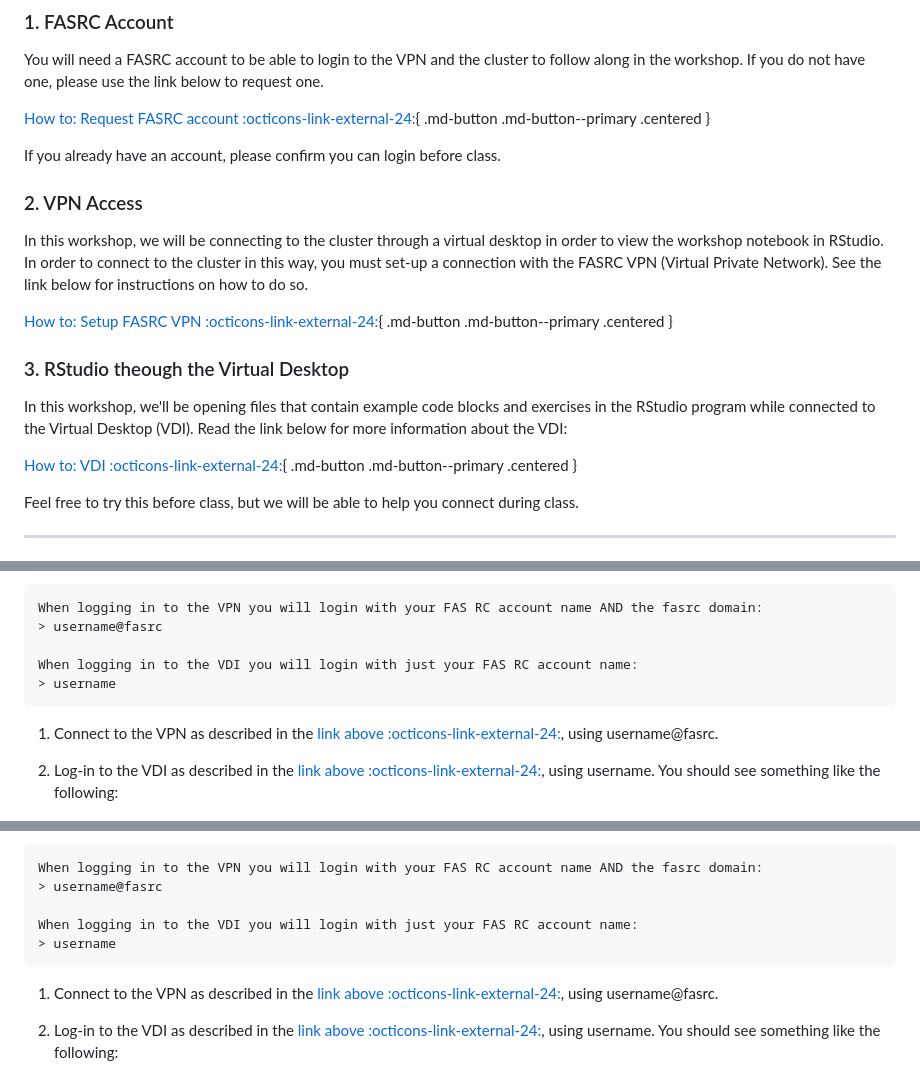
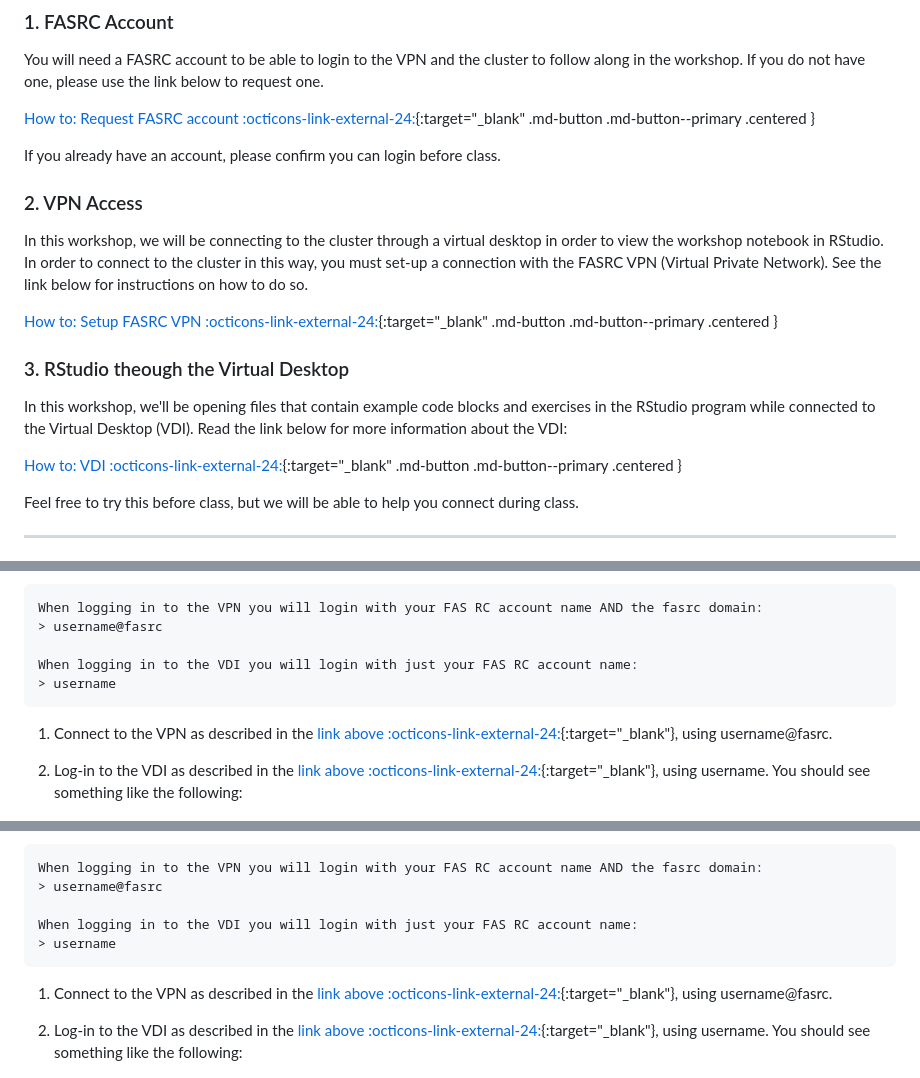
Before and after one commit to harvardinformatics/biotips, a Markdown page: setup-cannon.md, 3 parts joined by grey strips. Drawn GitHub-style.

```diff
--- a/setup-cannon.md
+++ b/setup-cannon.md
@@ -43,7 +43,7 @@ These are instructions for those who have or can request a FASRC account and hav
 
 You will need a FASRC account to be able to login to the VPN and the cluster to follow along in the workshop. If you do not have one, please use the link below to request one.
 
-[How to: Request FASRC account :octicons-link-external-24:](https://docs.rc.fas.harvard.edu/kb/how-do-i-get-a-research-computing-account/){ .md-button .md-button--primary .centered }
+[How to: Request FASRC account :octicons-link-external-24:](https://docs.rc.fas.harvard.edu/kb/how-do-i-get-a-research-computing-account/){:target="_blank" .md-button .md-button--primary .centered }
 
 If you already have an account, please confirm you can login before class.
 
@@ -51,13 +51,13 @@ If you already have an account, please confirm you can login before class.
 
 In this workshop, we will be connecting to the cluster through a virtual desktop in order to view the workshop notebook in RStudio. In order to connect to the cluster in this way, you must set-up a connection with the FASRC VPN (Virtual Private Network). See the link below for instructions on how to do so.
 
-[How to: Setup FASRC VPN :octicons-link-external-24:](https://docs.rc.fas.harvard.edu/kb/vpn-setup/){ .md-button .md-button--primary .centered }
+[How to: Setup FASRC VPN :octicons-link-external-24:](https://docs.rc.fas.harvard.edu/kb/vpn-setup/){:target="_blank" .md-button .md-button--primary .centered }
 
 ### 3. RStudio theough the Virtual Desktop
 
 In this workshop, we'll be opening files that contain example code blocks and exercises in the RStudio program while connected to the Virtual Desktop (VDI). Read the link below for more information about the VDI:
 
-[How to: VDI :octicons-link-external-24:](https://docs.rc.fas.harvard.edu/kb/virtual-desktop/){ .md-button .md-button--primary .centered }
+[How to: VDI :octicons-link-external-24:](https://docs.rc.fas.harvard.edu/kb/virtual-desktop/){:target="_blank" .md-button .md-button--primary .centered }
 
 Feel free to try this before class, but we will be able to help you connect during class.
 
@@ -75,9 +75,9 @@ There are several steps to get set up for the workshop. Please follow these inst
     When logging in to the VDI you will login with just your FAS RC account name:
     > username
 
-1. Connect to the VPN as described in the [link above :octicons-link-external-24:](https://docs.rc.fas.harvard.edu/kb/vpn-setup/), using username@fasrc.
+1. Connect to the VPN as described in the [link above :octicons-link-external-24:](https://docs.rc.fas.harvard.edu/kb/vpn-setup/){:target="_blank"}, using username@fasrc.
 
-2. Log-in to the VDI as described in the [link above :octicons-link-external-24:](https://docs.rc.fas.harvard.edu/kb/virtual-desktop/), using username. You should see something like the following:
+2. Log-in to the VDI as described in the [link above :octicons-link-external-24:](https://docs.rc.fas.harvard.edu/kb/virtual-desktop/){:target="_blank"}, using username. You should see something like the following:
 
     ![VDI login](img/setup-1.png)
 
@@ -123,9 +123,9 @@ On the day of class, use the following instructions to open the RStudio app on t
     When logging in to the VDI you will login with just your FAS RC account name:
     > username
 
-1. Connect to the VPN as described in the [link above :octicons-link-external-24:](https://docs.rc.fas.harvard.edu/kb/vpn-setup/), using username@fasrc.
+1. Connect to the VPN as described in the [link above :octicons-link-external-24:](https://docs.rc.fas.harvard.edu/kb/vpn-setup/){:target="_blank"}, using username@fasrc.
 
-2. Log-in to the VDI as described in the [link above :octicons-link-external-24:](https://docs.rc.fas.harvard.edu/kb/virtual-desktop/), using username. You should see something like the following:
+2. Log-in to the VDI as described in the [link above :octicons-link-external-24:](https://docs.rc.fas.harvard.edu/kb/virtual-desktop/){:target="_blank"}, using username. You should see something like the following:
 
     ![VDI login](img/setup-1.png)
 
```
Also changed, not shown: index.md (+8 -8 lines), setup-local.md (+6 -6 lines).
